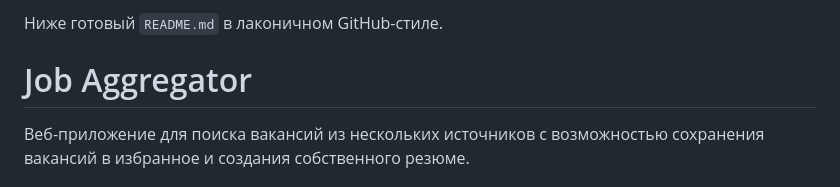
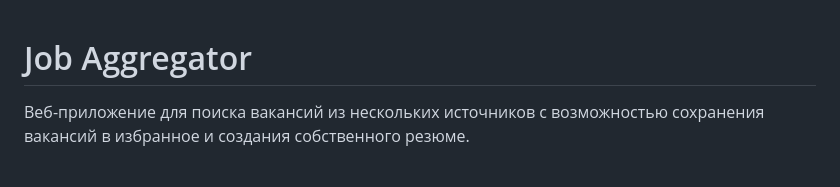
Before and after one commit to YourFather1337/job_aggregator, a Markdown page: README.md, the part around the change. Drawn GitHub-style.

```diff
--- a/README.md
+++ b/README.md
@@ -1,5 +1,3 @@
-Ниже готовый `README.md` в лаконичном GitHub-стиле.
-
 # Job Aggregator
 
 Веб-приложение для поиска вакансий из нескольких источников с возможностью сохранения вакансий в избранное и создания собственного резюме.
```
